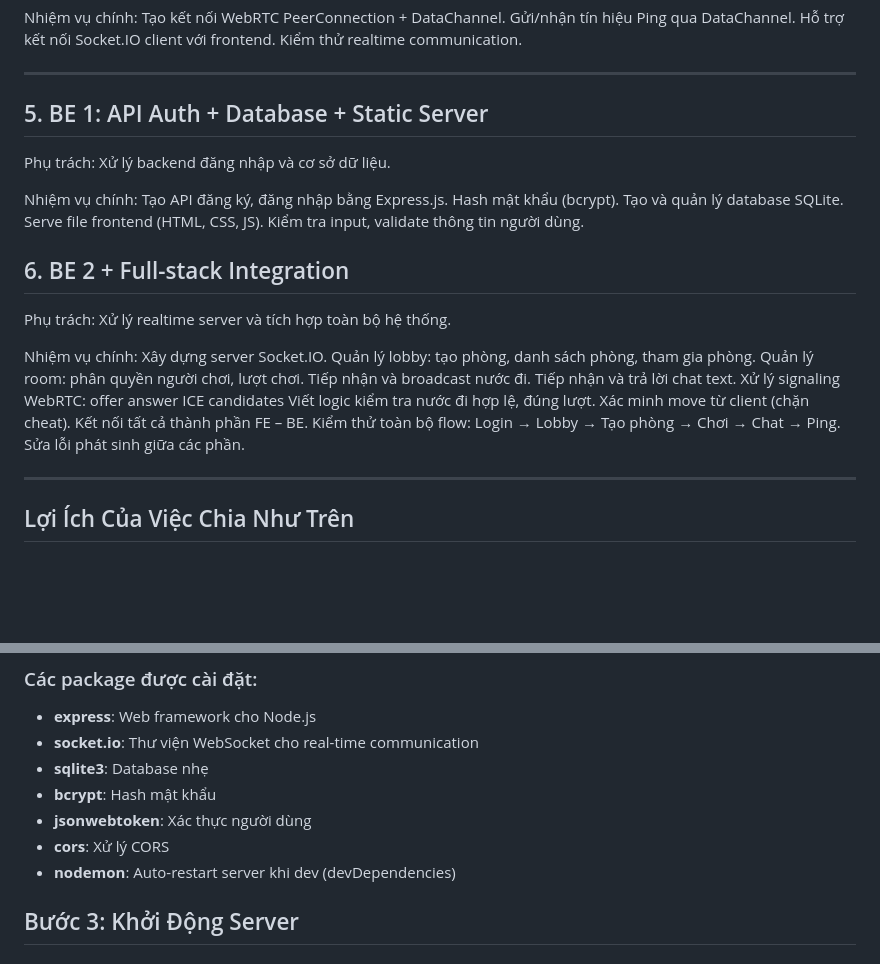
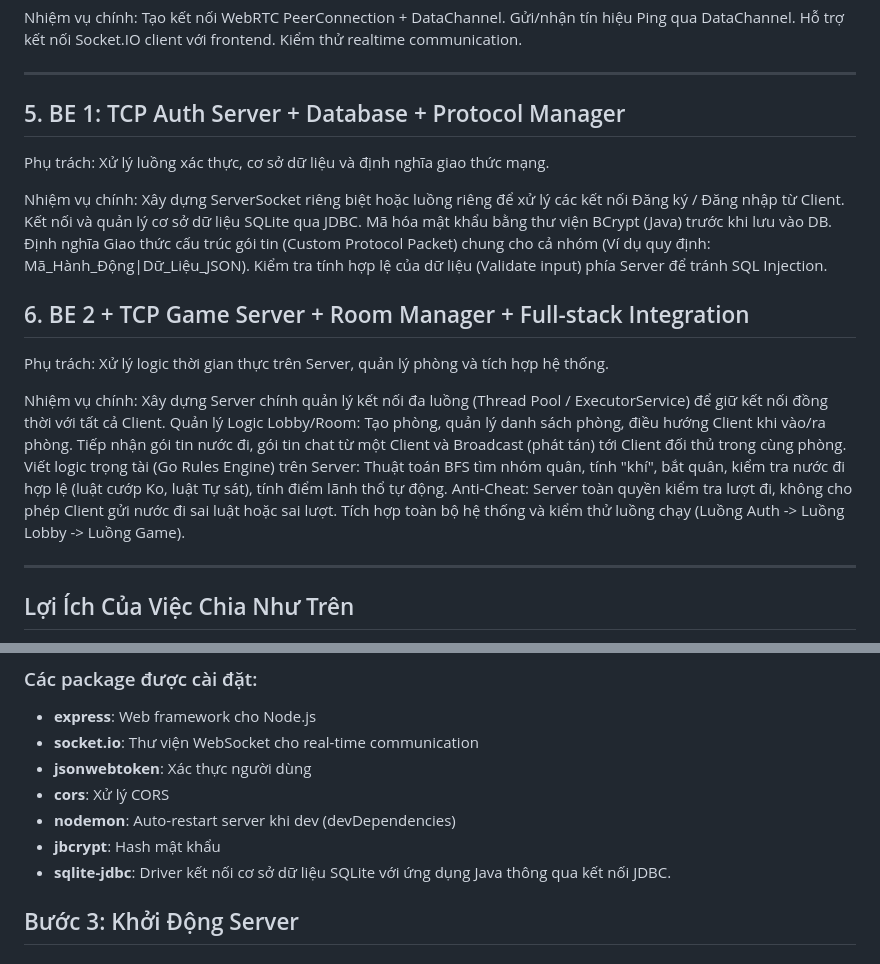
Before and after one commit to bichtuyen24/Go-game, a Markdown page: README.md, 2 parts joined by grey strips. Rendered like a GitHub page; blank space fills up the shorter version.

Commit message:
Revise backend architecture and technology stack
Updated project structure and technology choices in README.

```diff
--- a/README.md
+++ b/README.md
@@ -45,35 +45,25 @@ Kiểm thử realtime communication.
 
 ---
 
-## 5. BE 1: API Auth + Database + Static Server
-Phụ trách: Xử lý backend đăng nhập và cơ sở dữ liệu.
+## 5. BE 1: TCP Auth Server + Database + Protocol Manager
+Phụ trách: Xử lý luồng xác thực, cơ sở dữ liệu và định nghĩa giao thức mạng.
 
 Nhiệm vụ chính:
-Tạo API đăng ký, đăng nhập bằng Express.js.
-Hash mật khẩu (bcrypt).
-Tạo và quản lý database SQLite.
-Serve file frontend (HTML, CSS, JS).
-Kiểm tra input, validate thông tin người dùng.
-## 6. BE 2 + Full-stack Integration
-Phụ trách: Xử lý realtime server và tích hợp toàn bộ hệ thống.
+Xây dựng ServerSocket riêng biệt hoặc luồng riêng để xử lý các kết nối Đăng ký / Đăng nhập từ Client.
+Kết nối và quản lý cơ sở dữ liệu SQLite qua JDBC.
+Mã hóa mật khẩu bằng thư viện BCrypt (Java) trước khi lưu vào DB.
+Định nghĩa Giao thức cấu trúc gói tin (Custom Protocol Packet) chung cho cả nhóm (Ví dụ quy định: Mã_Hành_Động|Dữ_Liệu_JSON).
+Kiểm tra tính hợp lệ của dữ liệu (Validate input) phía Server để tránh SQL Injection.
+## 6. BE 2 + TCP Game Server + Room Manager + Full-stack Integration
+Phụ trách: Xử lý logic thời gian thực trên Server, quản lý phòng và tích hợp hệ thống.
 
 Nhiệm vụ chính:
-Xây dựng server Socket.IO.
-Quản lý lobby: tạo phòng, danh sách phòng, tham gia phòng.
-Quản lý room: phân quyền người chơi, lượt chơi.
-Tiếp nhận và broadcast nước đi.
-Tiếp nhận và trả lời chat text.
-Xử lý signaling WebRTC:
-offer
-answer
-ICE candidates
-Viết logic kiểm tra nước đi hợp lệ, đúng lượt.
-Xác minh move từ client (chặn cheat).
-Kết nối tất cả thành phần FE – BE.
-Kiểm thử toàn bộ flow:
-Login → Lobby → Tạo phòng → Chơi → Chat → Ping.
-Sửa lỗi phát sinh giữa các phần.
-
+Xây dựng Server chính quản lý kết nối đa luồng (Thread Pool / ExecutorService) để giữ kết nối đồng thời với tất cả Client.
+Quản lý Logic Lobby/Room: Tạo phòng, quản lý danh sách phòng, điều hướng Client khi vào/ra phòng.
+Tiếp nhận gói tin nước đi, gói tin chat từ một Client và Broadcast (phát tán) tới Client đối thủ trong cùng phòng.
+Viết logic trọng tài (Go Rules Engine) trên Server: Thuật toán BFS tìm nhóm quân, tính "khí", bắt quân, kiểm tra nước đi hợp lệ (luật cướp Ko, luật Tự sát), tính điểm lãnh thổ tự động.
+Anti-Cheat: Server toàn quyền kiểm tra lượt đi, không cho phép Client gửi nước đi sai luật hoặc sai lượt.
+Tích hợp toàn bộ hệ thống và kiểm thử luồng chạy (Luồng Auth -> Luồng Lobby -> Luồng Game).
 
 ---
 
@@ -162,11 +152,11 @@ npm install
 ### Các package được cài đặt:
 - **express**: Web framework cho Node.js
 - **socket.io**: Thư viện WebSocket cho real-time communication
-- **sqlite3**: Database nhẹ
-- **bcrypt**: Hash mật khẩu
 - **jsonwebtoken**: Xác thực người dùng
 - **cors**: Xử lý CORS
 - **nodemon**: Auto-restart server khi dev (devDependencies)
+- **jbcrypt**: Hash mật khẩu
+- **sqlite-jdbc**: Driver kết nối cơ sở dữ liệu SQLite với ứng dụng Java thông qua kết nối JDBC.
 
 ## Bước 3: Khởi Động Server
 
```
Also changed, not shown: other parts of README.md (+12 -12 lines).
